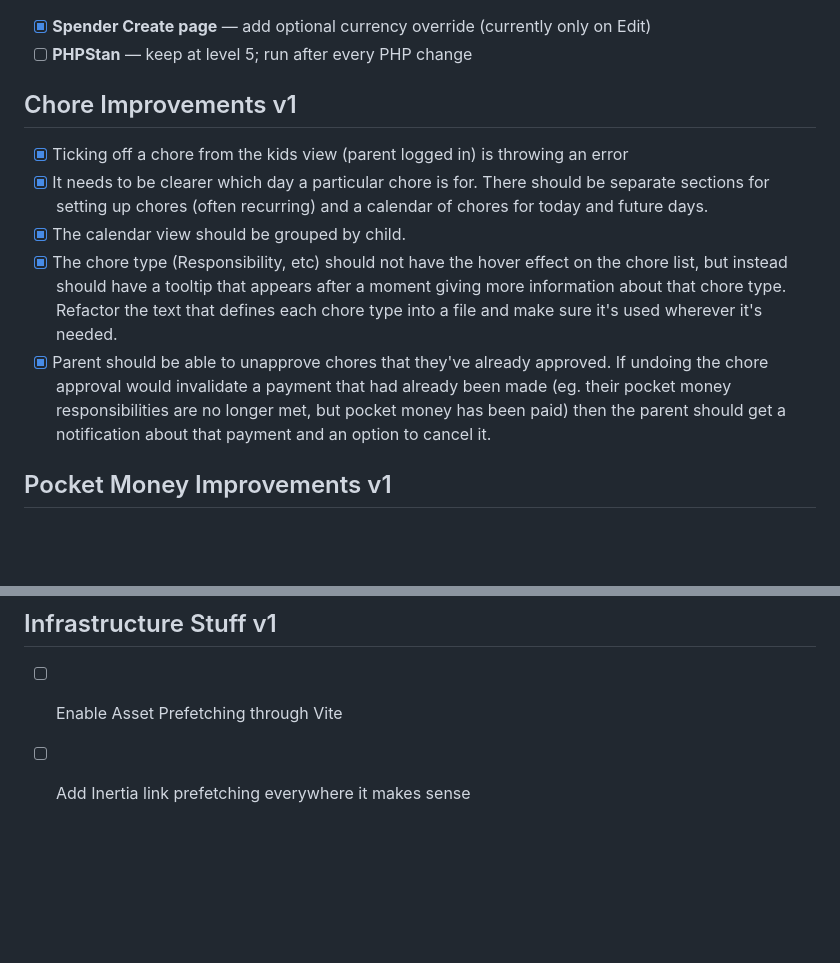
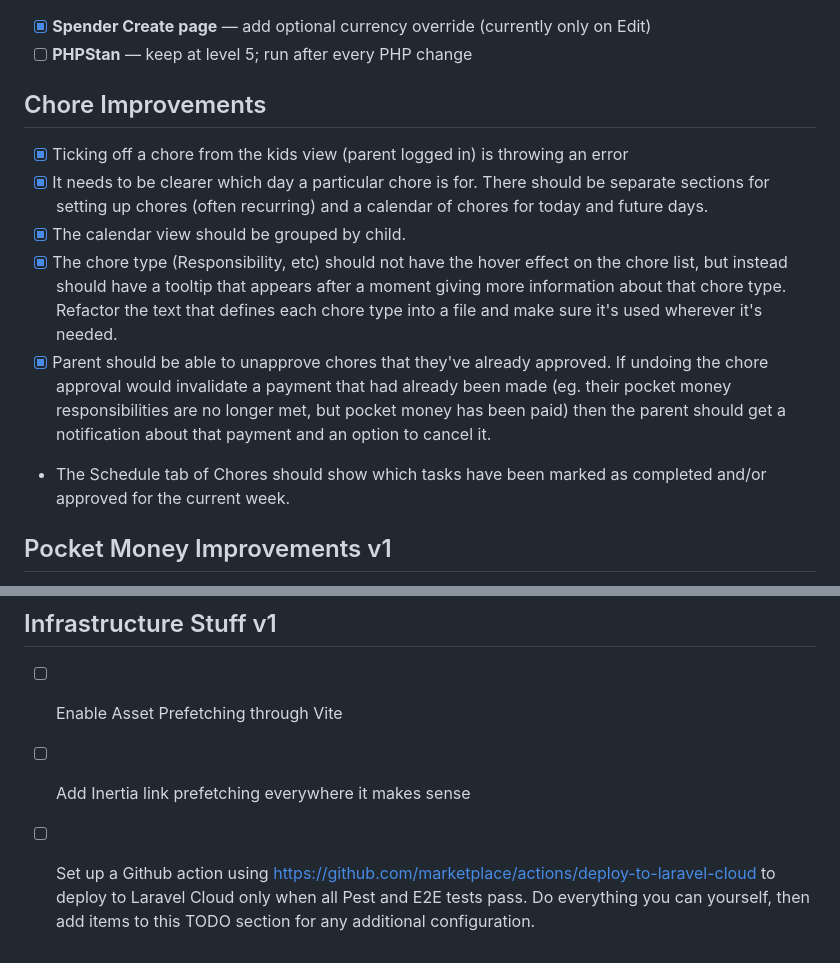
Before and after one commit to bslinger/pocket-money, a Markdown page: TODO.md, 2 parts joined by grey strips. Rendered like a GitHub page; blank space fills up the shorter version.

Commit message:
Add Laravel Cloud deploy action to TODO

```diff
--- a/TODO.md
+++ b/TODO.md
@@ -108,12 +108,14 @@ Organised by strategic area, with specific tasks nested under each.
 - [x] **Spender Create page** — add optional currency override (currently only on Edit)
 - [ ] **PHPStan** — keep at level 5; run after every PHP change
 
-## Chore Improvements v1
+## Chore Improvements
 - [x] Ticking off a chore from the kids view (parent logged in) is throwing an error
 - [x] It needs to be clearer which day a particular chore is for. There should be separate sections for setting up chores (often recurring) and a calendar of chores for today and future days.
 - [x] The calendar view should be grouped by child.
 - [x] The chore type (Responsibility, etc) should not have the hover effect on the chore list, but instead should have a tooltip that appears after a moment giving more information about that chore type. Refactor the text that defines each chore type into a file and make sure it's used wherever it's needed.
 - [x] Parent should be able to unapprove chores that they've already approved. If undoing the chore approval would invalidate a payment that had already been made (eg. their pocket money responsibilities are no longer met, but pocket money has been paid) then the parent should get a notification about that payment and an option to cancel it.
+- The Schedule tab of Chores should show which tasks have been marked as completed and/or approved for the current week.
+
 
 ## Pocket Money Improvements v1
 - [x] We need to be able to set the recurring amount a child gets. It should be weekly or monthly, and be able to be any day of the week or month that actually triggers it. It can vary per kid.
@@ -128,3 +130,4 @@ Organised by strategic area, with specific tasks nested under each.
 ## Infrastructure Stuff v1
  - [ ] Enable Asset Prefetching through Vite
  - [ ] Add Inertia link prefetching everywhere it makes sense
+ - [ ] Set up a Github action using https://github.com/marketplace/actions/deploy-to-laravel-cloud to deploy to Laravel Cloud only when all Pest and E2E tests pass. Do everything you can yourself, then add items to this TODO section for any additional configuration.
```
